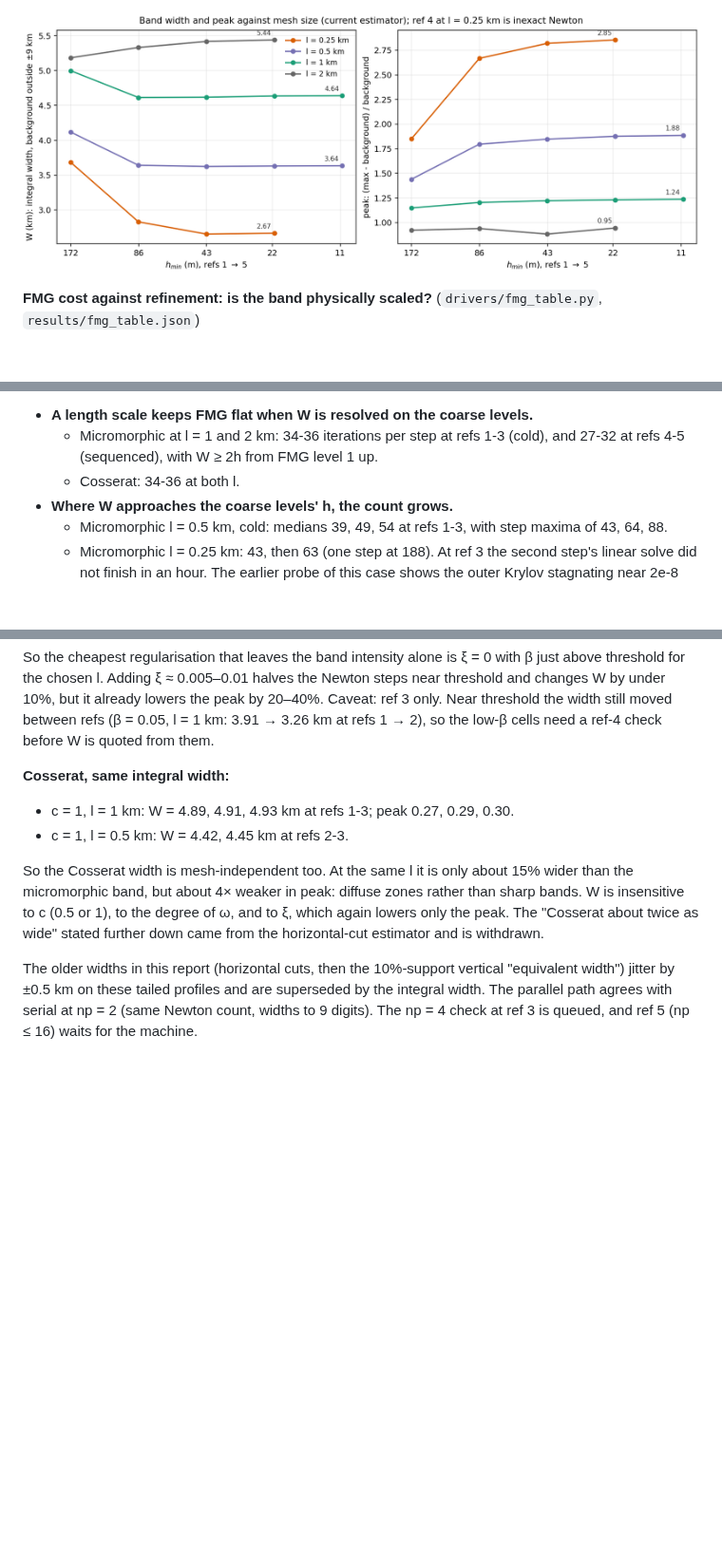
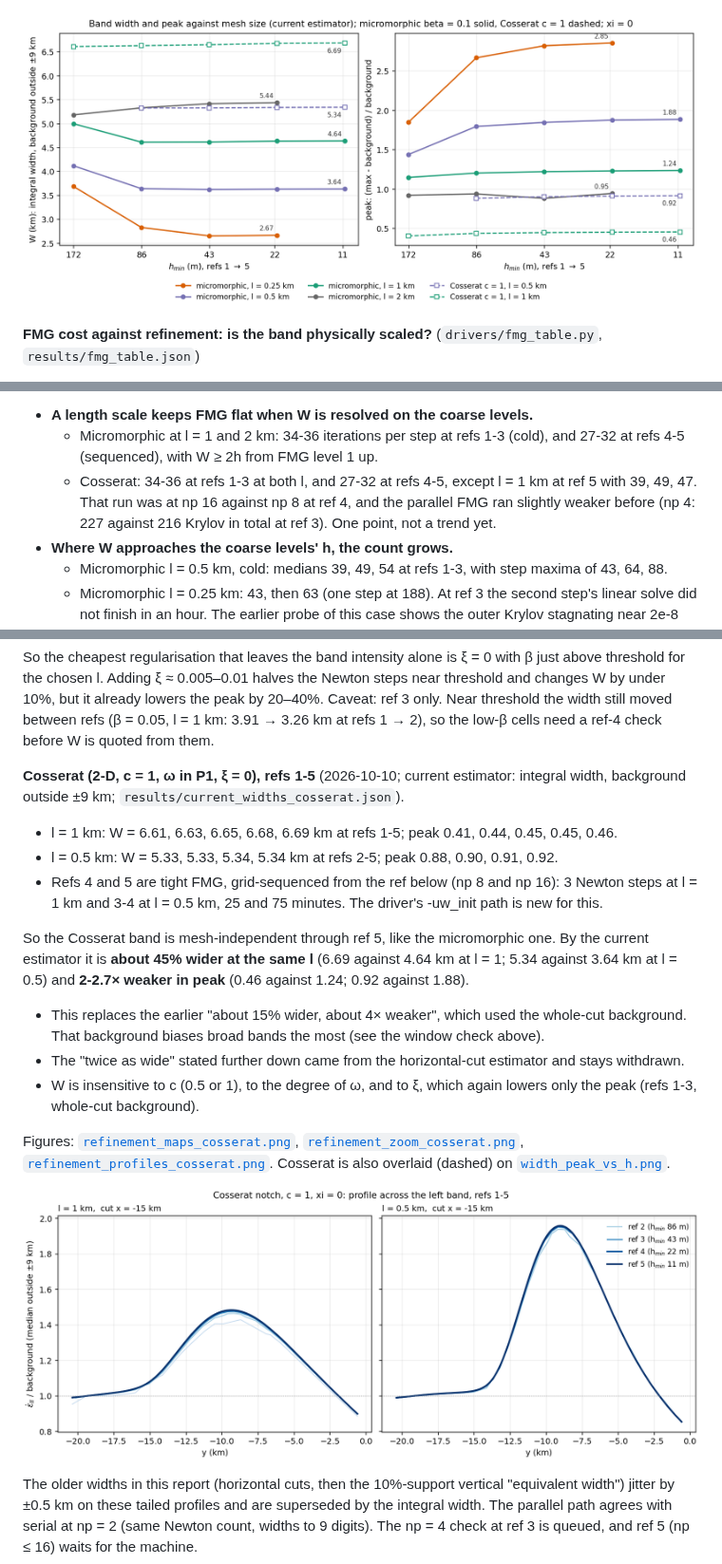
Before and after one commit to lmoresi/uw3-campaigns, a Markdown page: notch_length_scale/REPORT.md, 3 parts joined by grey strips. Shown at 95% size. GitHub-like rendering; pictures changed too: notch_length_scale/figures/refinement_profiles_cosserat.png (added), notch_length_scale/figures/width_peak_vs_h.png; blank space fills up the shorter version.

```diff
--- a/notch_length_scale/REPORT.md
+++ b/notch_length_scale/REPORT.md
@@ -134,7 +137,10 @@ What it shows:
 - **A length scale keeps FMG flat when W is resolved on the coarse levels.**
   - Micromorphic at l = 1 and 2 km: 34-36 iterations per step at refs 1-3 (cold),
     and 27-32 at refs 4-5 (sequenced), with W ≥ 2h from FMG level 1 up.
-  - Cosserat: 34-36 at both l.
+  - Cosserat: 34-36 at refs 1-3 at both l, and 27-32 at refs 4-5, except l = 1 km
+    at ref 5 with 39, 49, 47. That run was at np 16 against np 8 at ref 4, and the
+    parallel FMG ran slightly weaker before (np 4: 227 against 216 Krylov in
+    total at ref 3). One point, not a trend yet.
 - **Where W approaches the coarse levels' h, the count grows.**
   - Micromorphic l = 0.5 km, cold: medians 39, 49, 54 at refs 1-3, with step maxima
     of 43, 64, 88.
@@ -215,15 +221,34 @@ near threshold and changes W by under 10%, but it already lowers the peak by
 (β = 0.05, l = 1 km: 3.91 → 3.26 km at refs 1 → 2), so the low-β cells need a ref-4
 check before W is quoted from them.
 
-**Cosserat, same integral width:**
-- c = 1, l = 1 km: W = 4.89, 4.91, 4.93 km at refs 1-3; peak 0.27, 0.29, 0.30.
-- c = 1, l = 0.5 km: W = 4.42, 4.45 km at refs 2-3.
+**Cosserat (2-D, c = 1, ω in P1, ξ = 0), refs 1-5** (2026-10-10; current estimator:
+integral width, background outside ±9 km; `results/current_widths_cosserat.json`).
+- l = 1 km: W = 6.61, 6.63, 6.65, 6.68, 6.69 km at refs 1-5; peak 0.41, 0.44, 0.45,
+  0.45, 0.46.
+- l = 0.5 km: W = 5.33, 5.33, 5.34, 5.34 km at refs 2-5; peak 0.88, 0.90, 0.91, 0.92.
+- Refs 4 and 5 are tight FMG, grid-sequenced from the ref below (np 8 and np 16):
+  3 Newton steps at l = 1 km and 3-4 at l = 0.5 km, 25 and 75 minutes. The
+  driver's -uw_init path is new for this.
 
-So the Cosserat width is mesh-independent too. At the same l it is only about 15%
-wider than the micromorphic band, but about 4× weaker in peak: diffuse zones rather than
-sharp bands. W is insensitive to c (0.5 or 1), to the degree of ω, and to ξ, which again
-lowers only the peak. The "Cosserat about twice as wide" stated further down came from
-the horizontal-cut estimator and is withdrawn.
+So the Cosserat band is mesh-independent through ref 5, like the micromorphic one.
+By the current estimator it is **about 45% wider at the same l** (6.69 against
+4.64 km at l = 1; 5.34 against 3.64 km at l = 0.5) and **2-2.7× weaker in peak**
+(0.46 against 1.24; 0.92 against 1.88).
+- This replaces the earlier "about 15% wider, about 4× weaker", which used the
+  whole-cut background. That background biases broad bands the most (see the window
+  check above).
+- The "twice as wide" stated further down came from the horizontal-cut estimator
+  and stays withdrawn.
+- W is insensitive to c (0.5 or 1), to the degree of ω, and to ξ, which again lowers
+  only the peak (refs 1-3, whole-cut background).
+
+Figures:
+[`refinement_maps_cosserat.png`](https://github.com/lmoresi/uw3-campaigns/blob/main/notch_length_scale/figures/refinement_maps_cosserat.png),
+[`refinement_zoom_cosserat.png`](https://github.com/lmoresi/uw3-campaigns/blob/main/notch_length_scale/figures/refinement_zoom_cosserat.png),
+[`refinement_profiles_cosserat.png`](https://github.com/lmoresi/uw3-campaigns/blob/main/notch_length_scale/figures/refinement_profiles_cosserat.png). Cosserat is
+also overlaid (dashed) on [`width_peak_vs_h.png`](https://github.com/lmoresi/uw3-campaigns/blob/main/notch_length_scale/figures/width_peak_vs_h.png).
+
+![Cosserat profiles across the left band, refs 2-5](figures/refinement_profiles_cosserat.png)
 
 The older widths in this report (horizontal cuts, then the 10%-support vertical
 "equivalent width") jitter by ±0.5 km on these tailed profiles and are superseded by
```
Also changed, not shown: other parts of notch_length_scale/REPORT.md (+10 -7 lines), notch_length_scale/figures/refinement_maps_cosserat.png (added), 9 other files.
